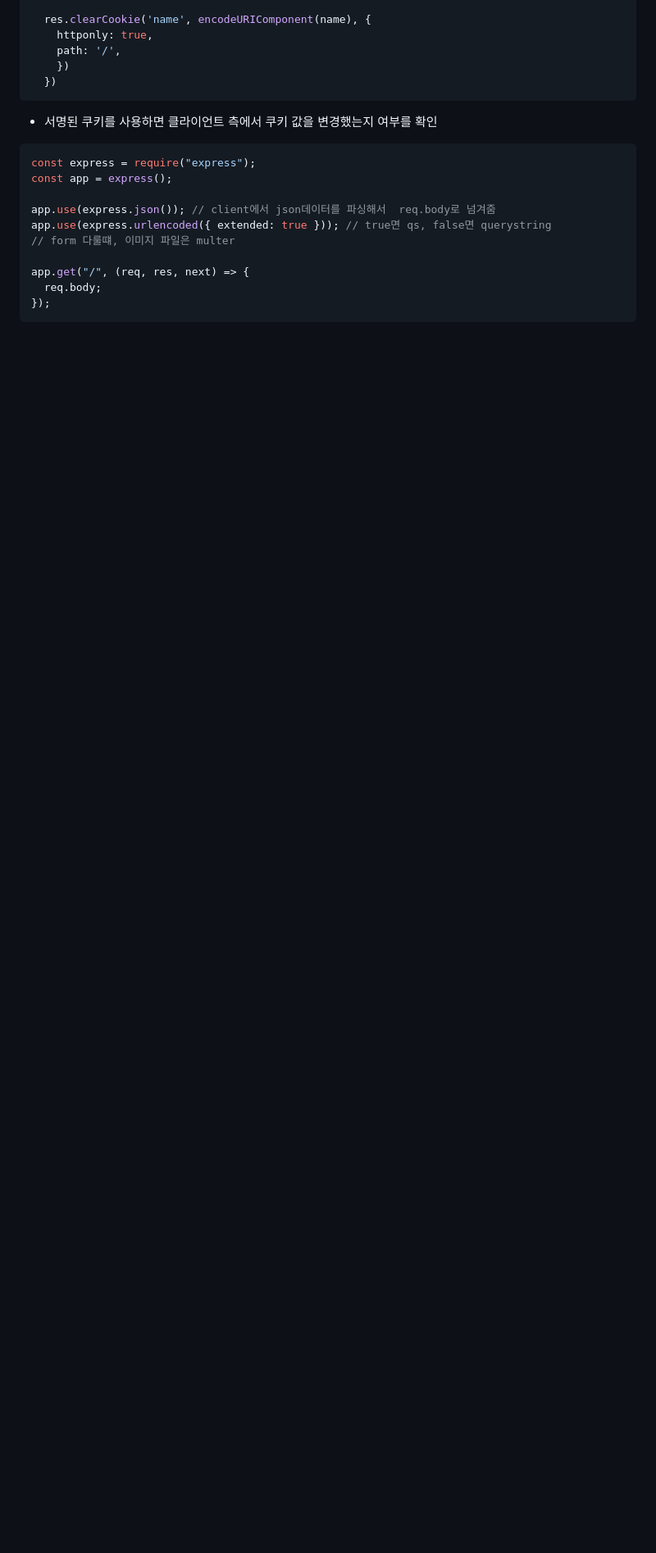
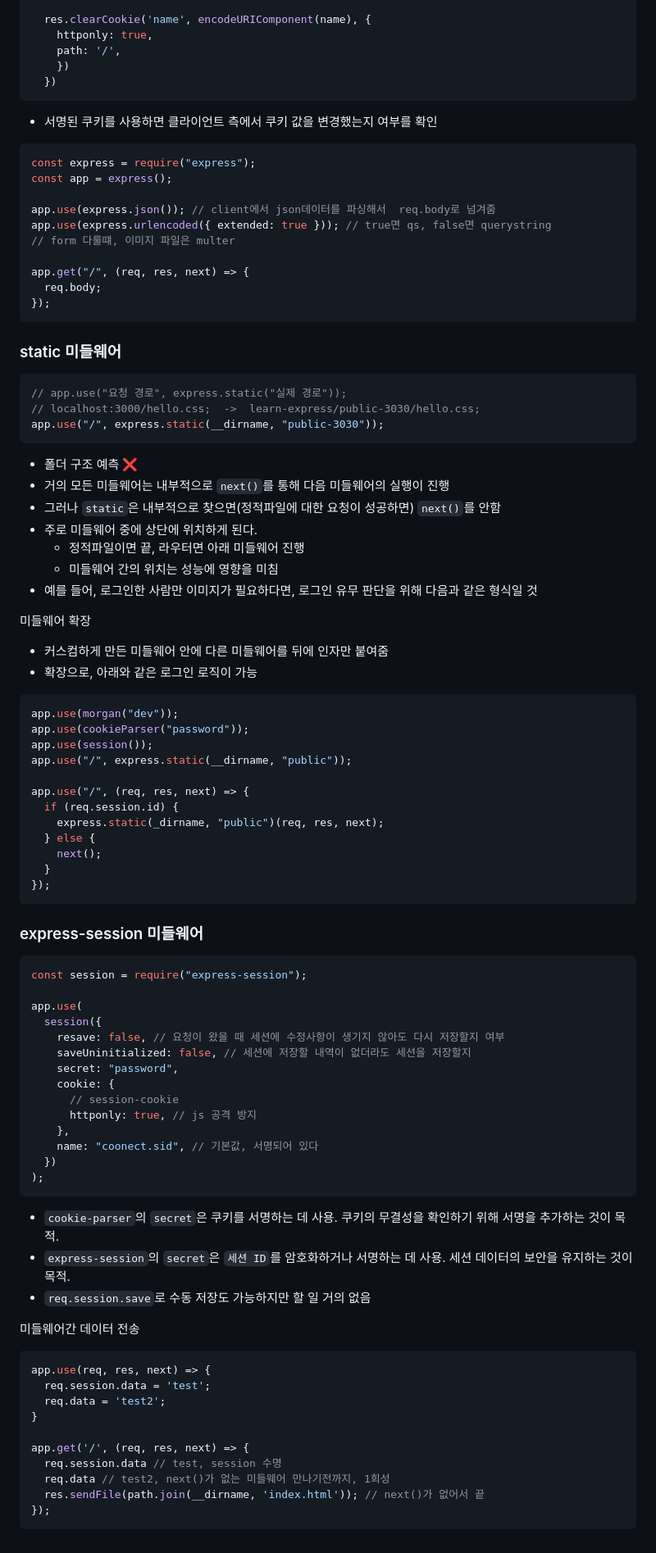
Before and after one commit to dltlaos11/TIL, a Markdown page: Node/Readme.md, the part around the change. Shown: that part at 82% size. Rendered like a GitHub page; blank space fills up the shorter version.

Commit message:
study[Node]: static & express-session & 미들웨어 확장, 간 데이터 전송

````diff
--- a/Node/Readme.md
+++ b/Node/Readme.md
@@ -1850,3 +1850,77 @@ app.get("/", (req, res, next) => {
   req.body;
 });
 ```
+
+### static 미들웨어
+
+```js
+// app.use("요청 경로", express.static("실제 경로"));
+// localhost:3000/hello.css;  ->  learn-express/public-3030/hello.css;
+app.use("/", express.static(__dirname, "public-3030"));
+```
+
+- 폴더 구조 예측 ❌
+- 거의 모든 미들웨어는 내부적으로 `next()`를 통해 다음 미들웨어의 실행이 진행
+- 그러나 `static`은 내부적으로 찾으면(정적파일에 대한 요청이 성공하면) `next()`를 안함
+- 주로 미들웨어 중에 상단에 위치하게 된다.
+  - 정적파일이면 끝, 라우터면 아래 미들웨어 진행
+  - 미들웨어 간의 위치는 성능에 영향을 미침
+- 예를 들어, 로그인한 사람만 이미지가 필요하다면, 로그인 유무 판단을 위해 다음과 같은 형식일 것
+
+미들웨어 확장
+
+- 커스컴하게 만든 미들웨어 안에 다른 미들웨어를 뒤에 인자만 붙여줌
+- 확장으로, 아래와 같은 로그인 로직이 가능
+
+```js
+app.use(morgan("dev"));
+app.use(cookieParser("password"));
+app.use(session());
+app.use("/", express.static(__dirname, "public"));
+
+app.use("/", (req, res, next) => {
+  if (req.session.id) {
+    express.static(_dirname, "public")(req, res, next);
+  } else {
+    next();
+  }
+});
+```
+
+### express-session 미들웨어
+
+```js
+const session = require("express-session");
+
+app.use(
+  session({
+    resave: false, // 요청이 왔을 때 세션에 수정사항이 생기지 않아도 다시 저장할지 여부
+    saveUninitialized: false, // 세션에 저장할 내역이 없더라도 세션을 저장할지
+    secret: "password",
+    cookie: {
+      // session-cookie
+      httponly: true, // js 공격 방지
+    },
+    name: "coonect.sid", // 기본값, 서명되어 있다
+  })
+);
+```
+
+- `cookie-parser`의 `secret`은 쿠키를 서명하는 데 사용. 쿠키의 무결성을 확인하기 위해 서명을 추가하는 것이 목적.
+- `express-session`의 `secret`은 `세션 ID`를 암호화하거나 서명하는 데 사용. 세션 데이터의 보안을 유지하는 것이 목적.
+- `req.session.save`로 수동 저장도 가능하지만 할 일 거의 없음
+
+미들웨어간 데이터 전송
+
+```js
+app.use(req, res, next) => {
+  req.session.data = 'test';
+  req.data = 'test2';
+}
+
+app.get('/', (req, res, next) => {
+  req.session.data // test, session 수명
+  req.data // test2, next()가 없는 미들웨어 만나기전까지, 1회성
+  res.sendFile(path.join(__dirname, 'index.html')); // next()가 없어서 끝
+});
+```
````
